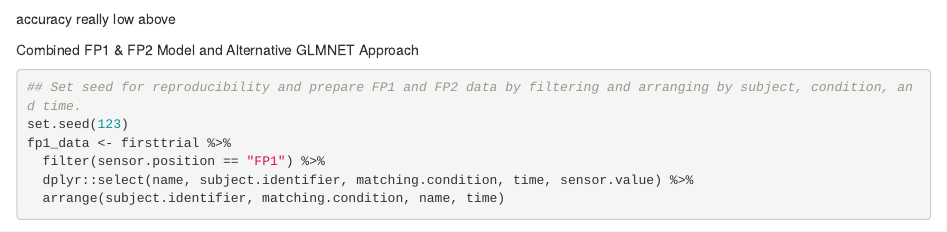
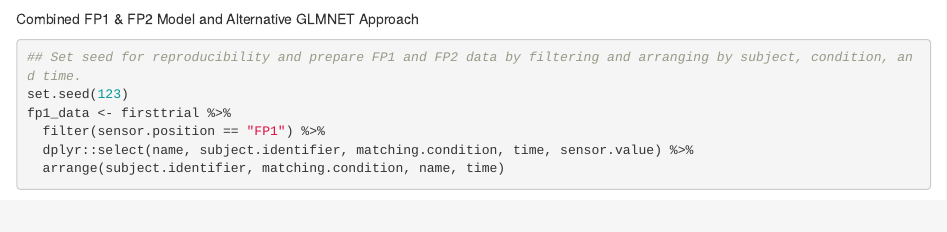
Before and after one commit to aoifeob26/eeg_thesis, an R Markdown document (8_multinommodel_training.Rmd): the page in a window 1100 px wide, from 3970 px down. Rendered offline with R 4.5, knitr and Pandoc, with nearby package versions; some code elsewhere in the file could not run offline.

````diff
--- a/8_model_training.Rmd
+++ b/8_multinommodel_training.Rmd
@@ -121,8 +121,6 @@
 
 ```
 
-accuracy really low above
-
 Combined FP1 & FP2 Model and Alternative GLMNET Approach
 
 ```{r}
````
